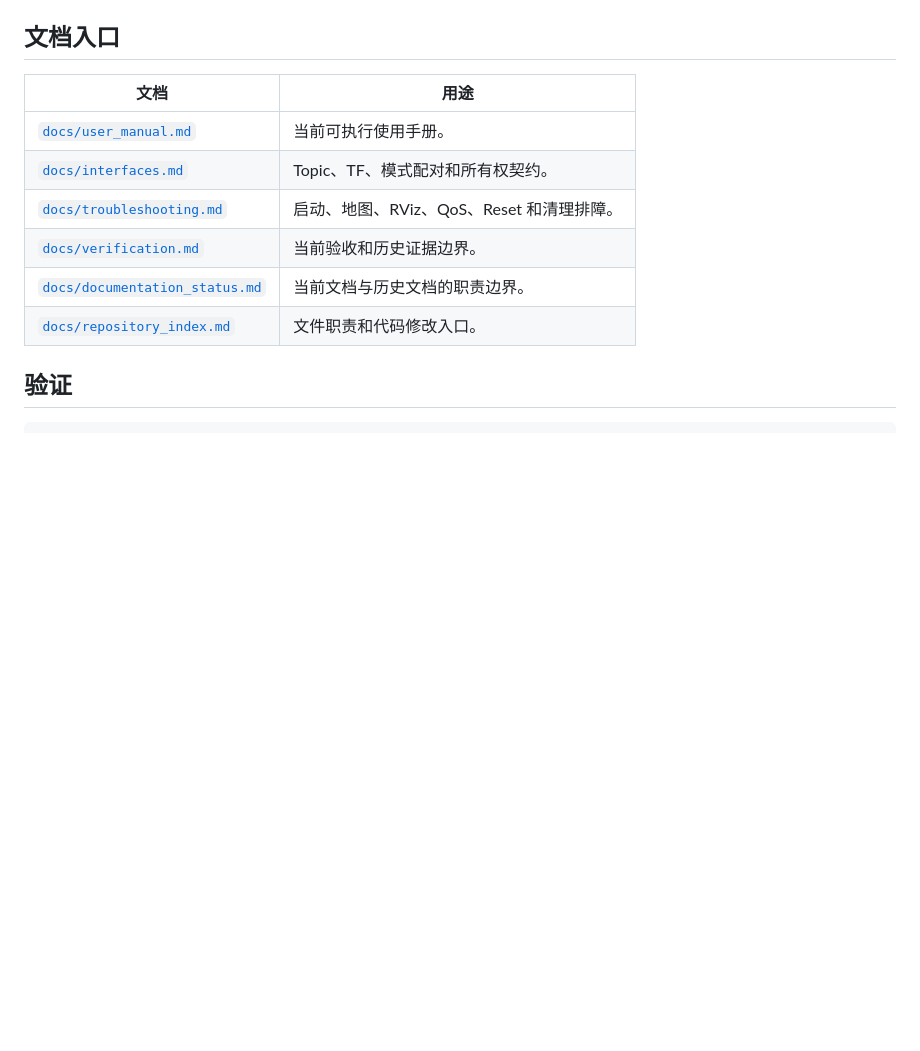
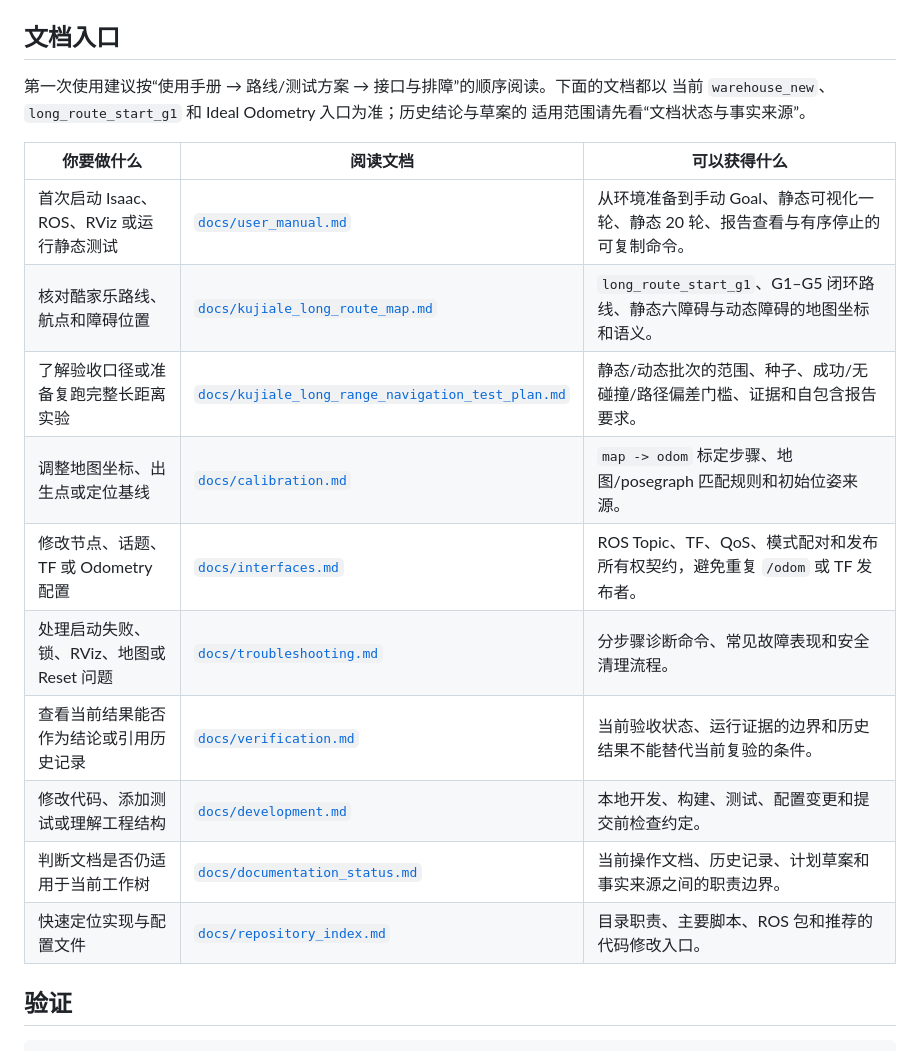
Before and after one commit to AoiOTA/Isaac_Sim_ROS2_Nav, a Markdown page: README.md, the part around the change. GitHub-like rendering; blank space fills up the shorter version.

Commit message:
docs: expand documentation entry guide

```diff
--- a/README.md
+++ b/README.md
@@ -239,14 +239,22 @@ HTML、PDF、PNG、CSV、JSON、MCAP 和图像是本地生成物，默认不推
 
 ## 文档入口
 
-| 文档 | 用途 |
-| --- | --- |
-| [`docs/user_manual.md`](docs/user_manual.md) | 当前可执行使用手册。 |
-| [`docs/interfaces.md`](docs/interfaces.md) | Topic、TF、模式配对和所有权契约。 |
-| [`docs/troubleshooting.md`](docs/troubleshooting.md) | 启动、地图、RViz、QoS、Reset 和清理排障。 |
-| [`docs/verification.md`](docs/verification.md) | 当前验收和历史证据边界。 |
-| [`docs/documentation_status.md`](docs/documentation_status.md) | 当前文档与历史文档的职责边界。 |
-| [`docs/repository_index.md`](docs/repository_index.md) | 文件职责和代码修改入口。 |
+第一次使用建议按“使用手册 → 路线/测试方案 → 接口与排障”的顺序阅读。下面的文档都以
+当前 `warehouse_new`、`long_route_start_g1` 和 Ideal Odometry 入口为准；历史结论与草案的
+适用范围请先看“文档状态与事实来源”。
+
+| 你要做什么 | 阅读文档 | 可以获得什么 |
+| --- | --- | --- |
+| 首次启动 Isaac、ROS、RViz 或运行静态测试 | [`docs/user_manual.md`](docs/user_manual.md) | 从环境准备到手动 Goal、静态可视化一轮、静态 20 轮、报告查看与有序停止的可复制命令。 |
+| 核对酷家乐路线、航点和障碍位置 | [`docs/kujiale_long_route_map.md`](docs/kujiale_long_route_map.md) | `long_route_start_g1`、G1–G5 闭环路线、静态六障碍与动态障碍的地图坐标和语义。 |
+| 了解验收口径或准备复跑完整长距离实验 | [`docs/kujiale_long_range_navigation_test_plan.md`](docs/kujiale_long_range_navigation_test_plan.md) | 静态/动态批次的范围、种子、成功/无碰撞/路径偏差门槛、证据和自包含报告要求。 |
+| 调整地图坐标、出生点或定位基线 | [`docs/calibration.md`](docs/calibration.md) | `map -> odom` 标定步骤、地图/posegraph 匹配规则和初始位姿来源。 |
+| 修改节点、话题、TF 或 Odometry 配置 | [`docs/interfaces.md`](docs/interfaces.md) | ROS Topic、TF、QoS、模式配对和发布所有权契约，避免重复 `/odom` 或 TF 发布者。 |
+| 处理启动失败、锁、RViz、地图或 Reset 问题 | [`docs/troubleshooting.md`](docs/troubleshooting.md) | 分步骤诊断命令、常见故障表现和安全清理流程。 |
+| 查看当前结果能否作为结论或引用历史记录 | [`docs/verification.md`](docs/verification.md) | 当前验收状态、运行证据的边界和历史结果不能替代当前复验的条件。 |
+| 修改代码、添加测试或理解工程结构 | [`docs/development.md`](docs/development.md) | 本地开发、构建、测试、配置变更和提交前检查约定。 |
+| 判断文档是否仍适用于当前工作树 | [`docs/documentation_status.md`](docs/documentation_status.md) | 当前操作文档、历史记录、计划草案和事实来源之间的职责边界。 |
+| 快速定位实现与配置文件 | [`docs/repository_index.md`](docs/repository_index.md) | 目录职责、主要脚本、ROS 包和推荐的代码修改入口。 |
 
 ## 验证
 
```
